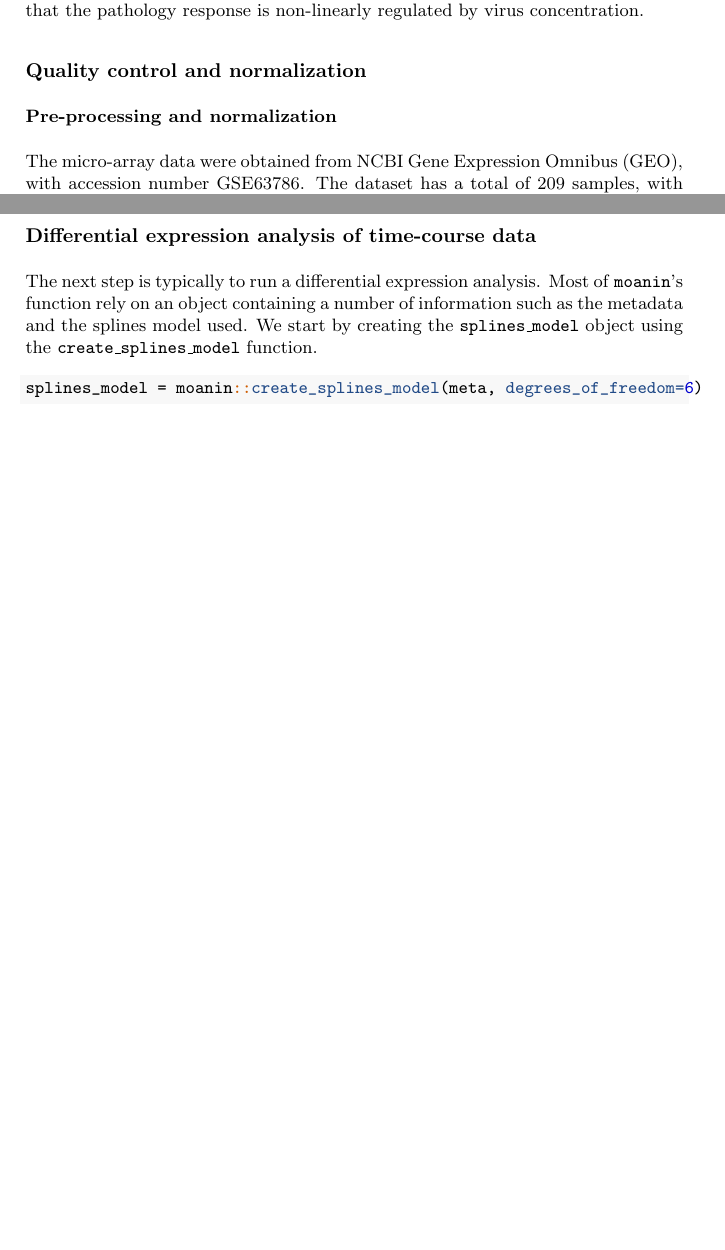
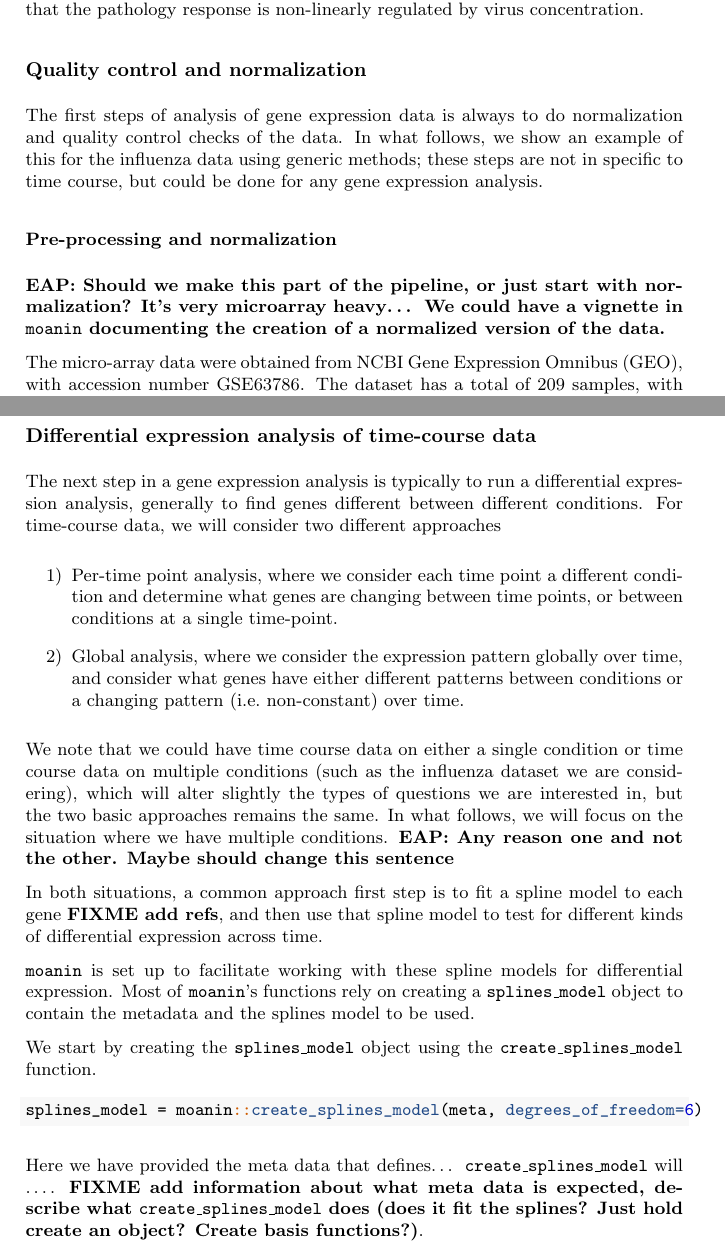
Before and after one commit to NelleV/2019timecourse-rnaseq-pipeline, a LaTeX paper (manuscript.tex): two parts of pages 3 and 7 of 22 before the commit and two parts of pages 3 and 7 of 23 after it, joined at a grey line, cut so that both start at the same text, the shorter picture padded with empty space. Compiled offline with pdfLaTeX; a LaTeX package or settings file that is missing is left out.

Commit message:
Deploy NelleV/2019timecourse-rnaseq-pipeline to github.com/NelleV/2019timecourse-rnaseq-pipeline.git:gh-pages

```diff
--- a/manuscript.tex
+++ b/manuscript.tex
@@ -209,8 +209,12 @@ regulated by virus concentration.
 \hypertarget{quality-control-and-normalization}{%
 \subsection{Quality control and normalization}\label{quality-control-and-normalization}}
 
+The first steps of analysis of gene expression data is always to do normalization and quality control checks of the data. In what follows, we show an example of this for the influenza data using generic methods; these steps are not in specific to time course, but could be done for any gene expression analysis.
+
 \hypertarget{pre-processing-and-normalization}{%
 \subsubsection{Pre-processing and normalization}\label{pre-processing-and-normalization}}
+
+\textbf{EAP: Should we make this part of the pipeline, or just start with normalization? It's very microarray heavy\ldots{} We could have a vignette in \texttt{moanin} documenting the creation of a normalized version of the data.}
 
 The micro-array data were obtained from NCBI Gene Expression Omnibus (GEO),
 with accession number GSE63786. The dataset has a total of 209 samples, with
@@ -449,9 +455,24 @@ most different from control samples.
 \hypertarget{differential-expression-analysis-of-time-course-data}{%
 \subsection{Differential expression analysis of time-course data}\label{differential-expression-analysis-of-time-course-data}}
 
-The next step is typically to run a differential expression analysis. Most of
-\texttt{moanin}'s function rely on an object containing a number of information such
-as the metadata and the splines model used. We start by creating the
+The next step in a gene expression analysis is typically to run a differential expression analysis, generally to find genes different between different conditions. For time-course data, we will consider two different approaches
+
+\begin{enumerate}
+\def\labelenumi{\arabic{enumi})}
+\item
+  Per-time point analysis, where we consider each time point a different condition and determine what genes are changing between time points, or between conditions at a single time-point.
+\item
+  Global analysis, where we consider the expression pattern globally over time, and consider what genes have either different patterns between conditions or a changing pattern (i.e.~non-constant) over time.
+\end{enumerate}
+
+We note that we could have time course data on either a single condition or time course data on multiple conditions (such as the influenza dataset we are considering), which will alter slightly the types of questions we are interested in, but the two basic approaches remains the same. In what follows, we will focus on the situation where we have multiple conditions. \textbf{EAP: Any reason one and not the other. Maybe should change this sentence}
+
+In both situations, a common approach first step is to fit a spline model to each gene \textbf{FIXME add refs}, and then use that spline model to test for different kinds of differential expression across time.
+
+\texttt{moanin} is set up to facilitate working with these spline models for differential expression. Most of
+\texttt{moanin}'s functions rely on creating a \texttt{splines\_model} object to contain the metadata and the splines model to be used.
+
+We start by creating the
 \texttt{splines\_model} object using the \texttt{create\_splines\_model} function.
 
 \begin{Shaded}
@@ -459,6 +480,8 @@ as the metadata and the splines model used. We start by creating the
 \NormalTok{splines_model =}\StringTok{ }\NormalTok{moanin}\OperatorTok{::}\KeywordTok{create_splines_model}\NormalTok{(meta, }\DataTypeTok{degrees_of_freedom=}\DecValTok{6}\NormalTok{)}
 \end{Highlighting}
 \end{Shaded}
+
+Here we have provided the meta data that defines\ldots{} \texttt{create\_splines\_model} will \ldots{}. \textbf{FIXME add information about what meta data is expected, describe what \texttt{create\_splines\_model} does (does it fit the splines? Just hold create an object? Create basis functions?)}.
 
 \hypertarget{weekly-differential-expression-analysis}{%
 \subsubsection{Weekly differential expression analysis}\label{weekly-differential-expression-analysis}}
```
Also changed, not shown: manuscript_files/figure-latex/average_silhouette_method-1.pdf, manuscript_files/figure-latex/correlation_plot-1.pdf, manuscript_files/figure-latex/elbow_method-1.pdf, manuscript_files/figure-latex/pca_plots-1.pdf, manuscript_files/figure-latex/plotting_densities-1.pdf, manuscript_files/figure-latex/unnamed-chunk-12-1.pdf, manuscript_files/figure-latex/unnamed-chunk-13-1.pdf, manuscript_files/figure-latex/unnamed-chunk-18-1.pdf, manuscript_files/figure-latex/unnamed-chunk-19-1.pdf, manuscript_files/figure-latex/unnamed-chunk-20-1.pdf, manuscript_files/figure-latex/unnamed-chunk-21-1.pdf, manuscript_files/figure-latex/unnamed-chunk-23-1.pdf, manuscript_files/figure-latex/unnamed-chunk-24-1.pdf, manuscript_files/figure-latex/unnamed-chunk-32-1.pdf, 3 more files, 2 other files.
